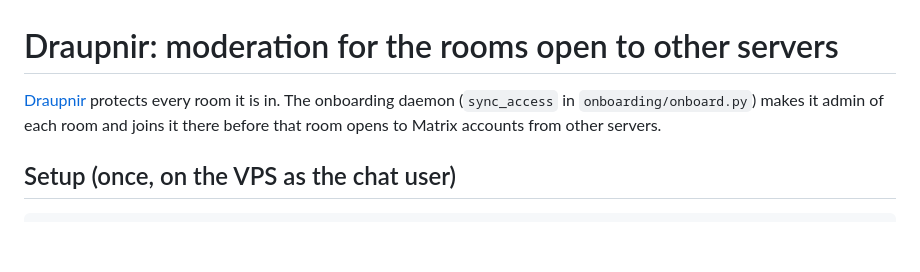
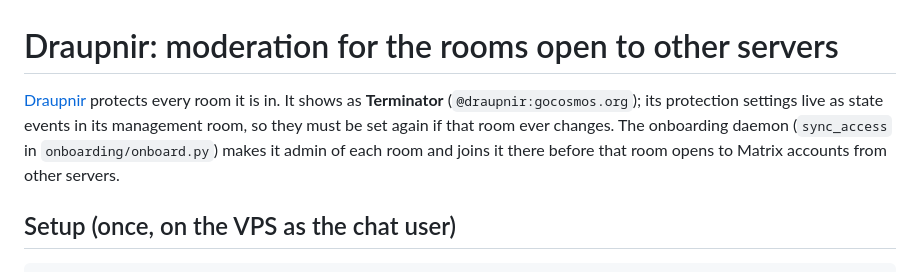
Before and after one commit to CosmosOS/cosmos-chat, a Markdown page: draupnir/README.md, the part around the change. GitHub-like rendering; blank space fills up the shorter version.

Commit message:
📝 Draupnir shows as Terminator; settings live in its management room

```diff
--- a/draupnir/README.md
+++ b/draupnir/README.md
@@ -1,7 +1,9 @@
 # Draupnir: moderation for the rooms open to other servers
 
 [Draupnir](https://github.com/the-draupnir-project/Draupnir) protects every
-room it is in. The onboarding daemon (`sync_access` in
+room it is in. It shows as **Terminator** (`@draupnir:gocosmos.org`); its
+protection settings live as state events in its management room, so they
+must be set again if that room ever changes. The onboarding daemon (`sync_access` in
 `onboarding/onboard.py`) makes it admin of each room and joins it there
 before that room opens to Matrix accounts from other servers.
 
```
Also changed, not shown: ROADMAP.md (+2 -1 lines).
